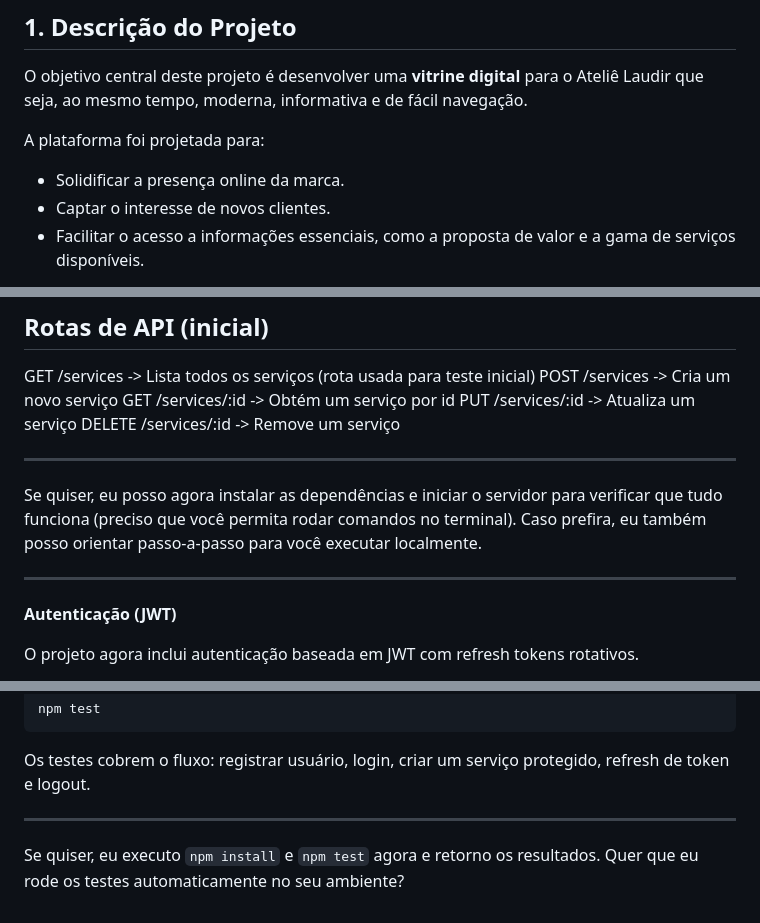
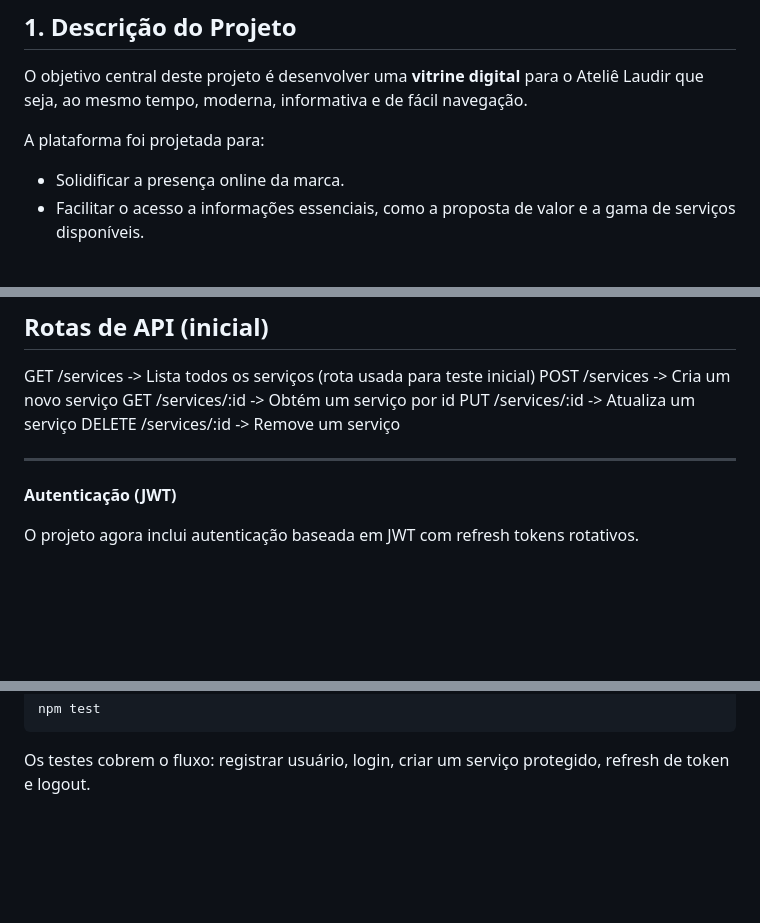
Before and after one commit to JeancMacedo/AtelieLaudir, a Markdown page: README.md, 3 parts joined by grey strips. Rendered like a GitHub page; blank space fills up the shorter version.

Commit message:
Clean up README
Removed unnecessary instructions and comments from README.

````diff
--- a/README.md
+++ b/README.md
@@ -6,7 +6,6 @@ O objetivo central deste projeto é desenvolver uma **vitrine digital** para o A
 
 A plataforma foi projetada para:
 * Solidificar a presença online da marca.
-* Captar o interesse de novos clientes.
 * Facilitar o acesso a informações essenciais, como a proposta de valor e a gama de serviços disponíveis.
 
 A solução digital visa apoiar o crescimento de um **pequeno negócio local**, facilitando a organização dos serviços de costura e estética, além da comercialização de produtos.
@@ -115,10 +114,6 @@ DELETE /services/:id -> Remove um serviço
 
 ---
 
-Se quiser, eu posso agora instalar as dependências e iniciar o servidor para verificar que tudo funciona (preciso que você permita rodar comandos no terminal). Caso prefira, eu também posso orientar passo-a-passo para você executar localmente.
-
----
-
 **Autenticação (JWT)**
 
 O projeto agora inclui autenticação baseada em JWT com refresh tokens rotativos.
@@ -168,7 +163,3 @@ npm test
 ```
 
 Os testes cobrem o fluxo: registrar usuário, login, criar um serviço protegido, refresh de token e logout.
-
----
-
-Se quiser, eu executo `npm install` e `npm test` agora e retorno os resultados. Quer que eu rode os testes automaticamente no seu ambiente?
````
